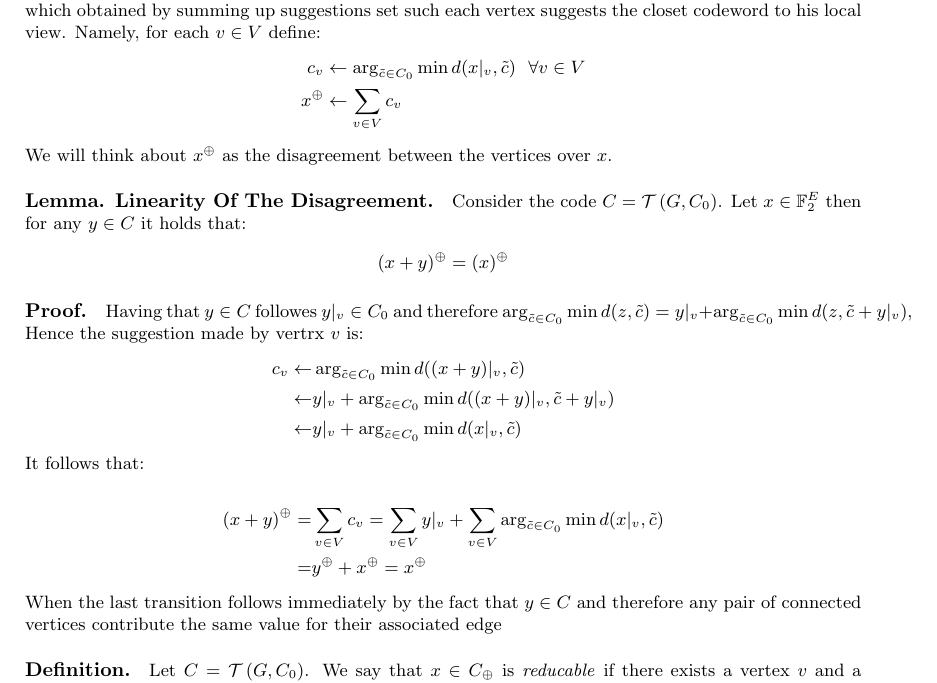
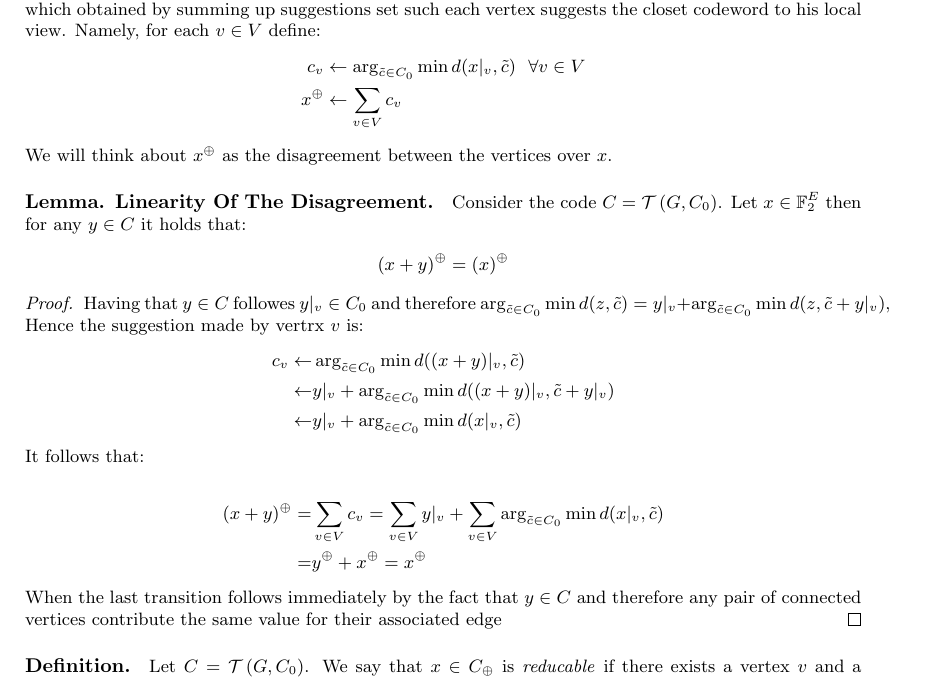
Before and after one commit to dudupo/Academic, a LaTeX paper (projects/NLTES_project/ltc_ldpc/ldpc_ltc.tex): part of page 4 of 7, cut so that both start at the same text. Compiled offline with pdfLaTeX.

Commit message:
compiling -Sat Feb  4 04:45:59 PM IST 2023

```diff
--- a/projects/NLTES_project/ltc_ldpc/ldpc_ltc.tex
+++ b/projects/NLTES_project/ltc_ldpc/ldpc_ltc.tex
@@ -92,7 +92,7 @@
       \left( x + y  \right)^{\oplus} = \left( x  \right)^{\oplus}
     \end{split}
   \end{equation*}
-  \paragraph{Proof.} Having that $y \in C$ followes $y|_v \in C_{0}$ and therefore $\arg_{ \tilde{c} \in C_{0}} \min{ d( z  , \tilde{c} ) } = y|_{v} + \arg_{ \tilde{c} \in C_{0}} \min{ d( z, \tilde{c} + y|_{v} ) } $, Hence the suggestion made by vertrx $v$ is:
+  \begin{proof} Having that $y \in C$ followes $y|_v \in C_{0}$ and therefore $\arg_{ \tilde{c} \in C_{0}} \min{ d( z  , \tilde{c} ) } = y|_{v} + \arg_{ \tilde{c} \in C_{0}} \min{ d( z, \tilde{c} + y|_{v} ) } $, Hence the suggestion made by vertrx $v$ is:
   \begin{equation*}
     \begin{split}
       c_{v}\leftarrow &  \arg_{ \tilde{c} \in C_{0}} \min{ d( (x+y)|_{v}  , \tilde{c} ) } \\
```
Also changed, not shown: projects/pdfs/ldpc_ltc.pdf.
